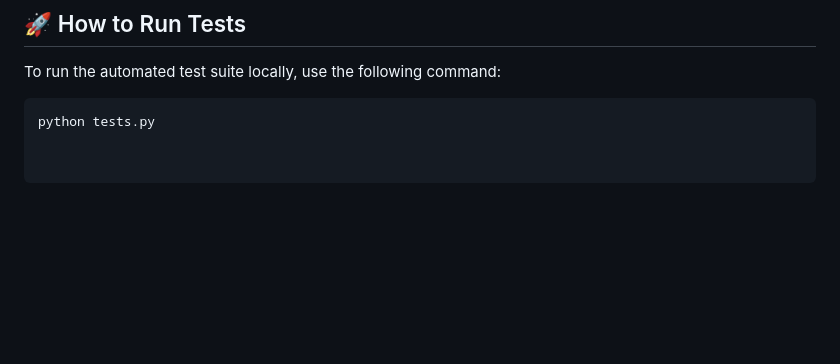
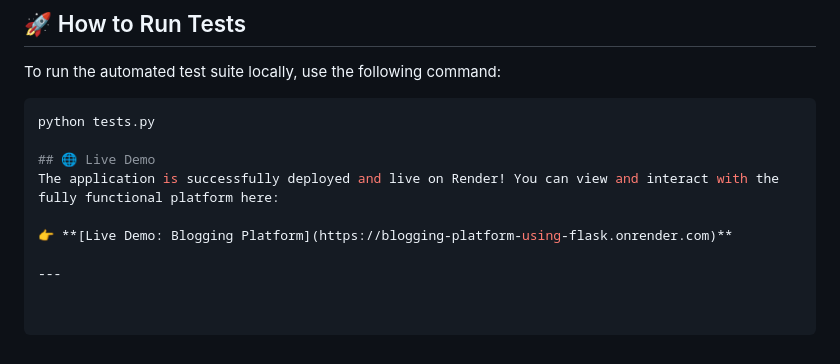
Before and after one commit to pratiksha-2026/Blogging-platform-using-flask, a Markdown page: README.md, the part around the change. GitHub-like rendering; blank space fills up the shorter version.

Commit message:
docs: add live Render deployment link

````diff
--- a/README.md
+++ b/README.md
@@ -146,3 +146,10 @@ This week focused on transitioning the application from a local development envi
 To run the automated test suite locally, use the following command:
 ```bash
 python tests.py
+
+## 🌐 Live Demo
+The application is successfully deployed and live on Render! You can view and interact with the fully functional platform here:
+
+👉 **[Live Demo: Blogging Platform](https://blogging-platform-using-flask.onrender.com)**
+
+---
````
